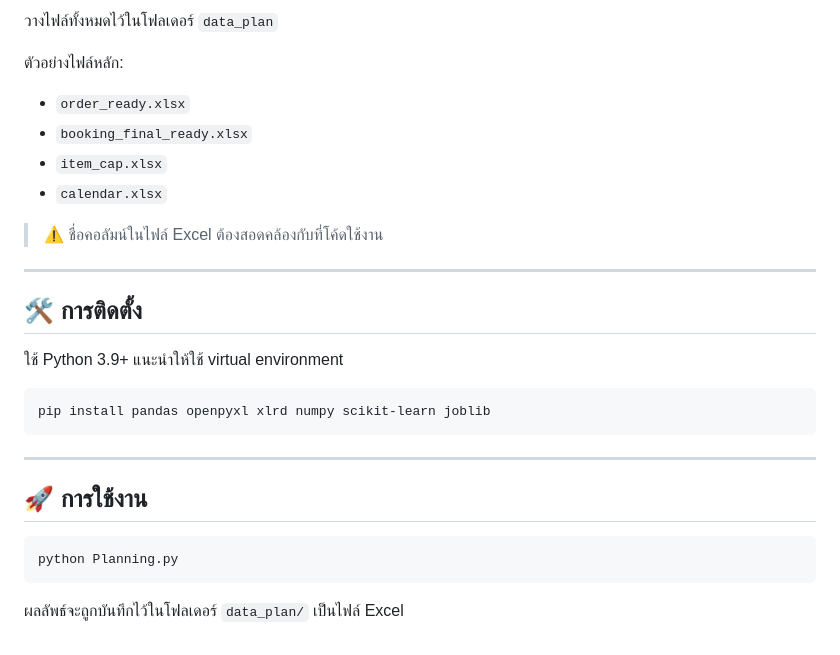
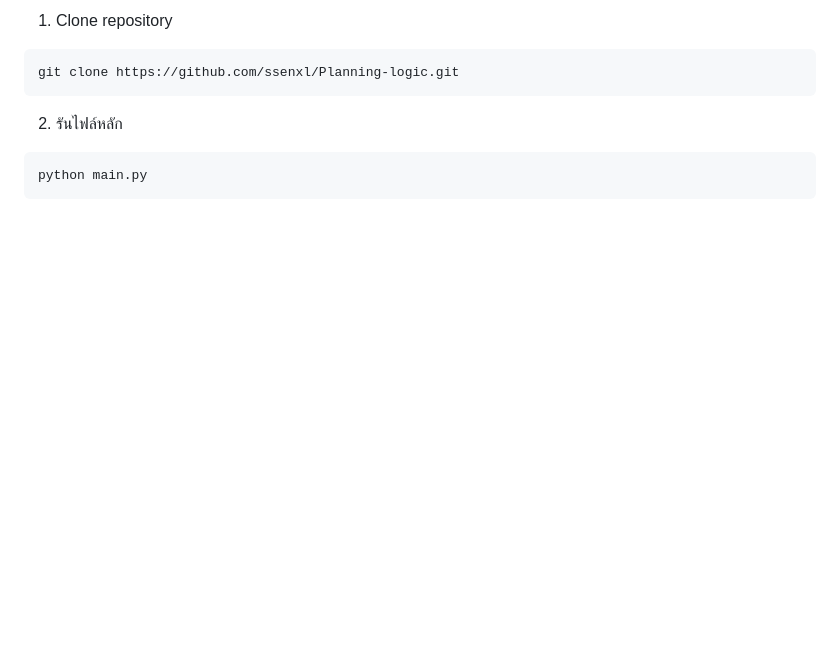
Before and after one commit to ssenxl/Planning-logic, a Markdown page: README.md, the part around one of its changes. GitHub-like rendering; blank space fills up the shorter version.

Commit message:
update README structure and how to run

````diff
--- a/README.md
+++ b/README.md
@@ -46,30 +92,12 @@ AI_plan/
 
-วางไฟล์ทั้งหมดไว้ในโฟลเดอร์ `data_plan`
-
-ตัวอย่างไฟล์หลัก:
-- `order_ready.xlsx`
-- `booking_final_ready.xlsx`
-- `item_cap.xlsx`
-- `calendar.xlsx`
-
-> ⚠️ ชื่อคอลัมน์ในไฟล์ Excel ต้องสอดคล้องกับที่โค้ดใช้งาน
-
----
-
-## 🛠️ การติดตั้ง
-
-ใช้ Python 3.9+ แนะนำให้ใช้ virtual environment
+1. Clone repository
 
 ```bash
-pip install pandas openpyxl xlrd numpy scikit-learn joblib
+git clone https://github.com/ssenxl/Planning-logic.git
 ```
 
----
-
-## 🚀 การใช้งาน
+2. รันไฟล์หลัก
 
 ```bash
-python Planning.py
+python main.py
 ```
-
-ผลลัพธ์จะถูกบันทึกไว้ในโฟลเดอร์ `data_plan/` เป็นไฟล์ Excel
````
Also changed, not shown: other parts of README.md (+76 -30 lines).
